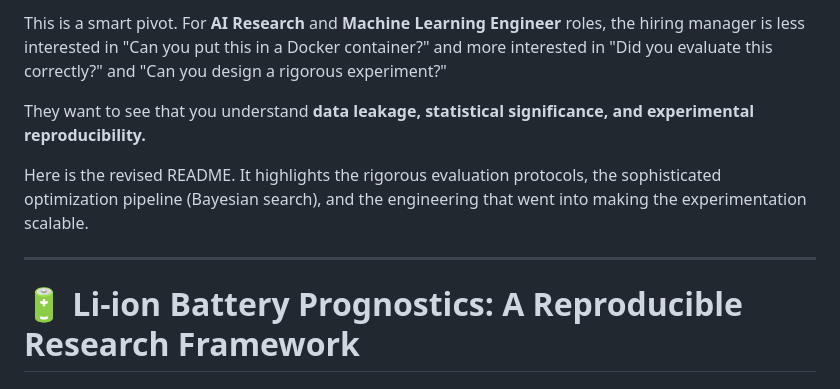
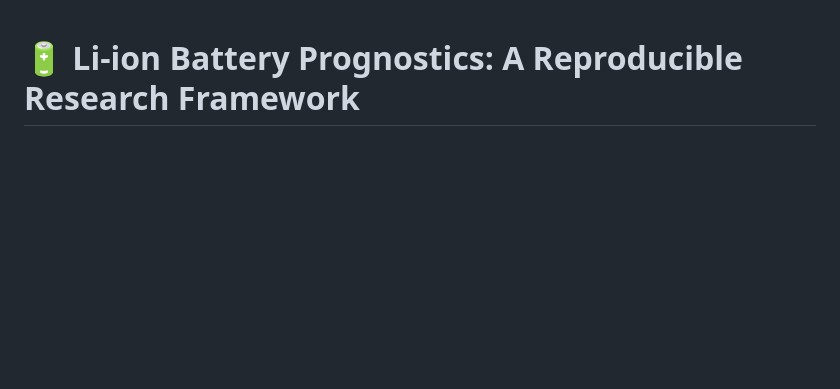
Before and after one commit to gabriel-buzzi/battery-soh-rul-modeling, a Markdown page: README.md, the part around the change. Rendered like a GitHub page; blank space fills up the shorter version.

Commit message:
Remove boiler plate text from README

```diff
--- a/README.md
+++ b/README.md
@@ -1,11 +1,3 @@
-This is a smart pivot. For **AI Research** and **Machine Learning Engineer** roles, the hiring manager is less interested in "Can you put this in a Docker container?" and more interested in "Did you evaluate this correctly?" and "Can you design a rigorous experiment?"
-
-They want to see that you understand **data leakage, statistical significance, and experimental reproducibility.**
-
-Here is the revised README. It highlights the rigorous evaluation protocols, the sophisticated optimization pipeline (Bayesian search), and the engineering that went into making the experimentation scalable.
-
----
-
 # 🔋 Li-ion Battery Prognostics: A Reproducible Research Framework
 
 ## 📌 Project Overview
```
